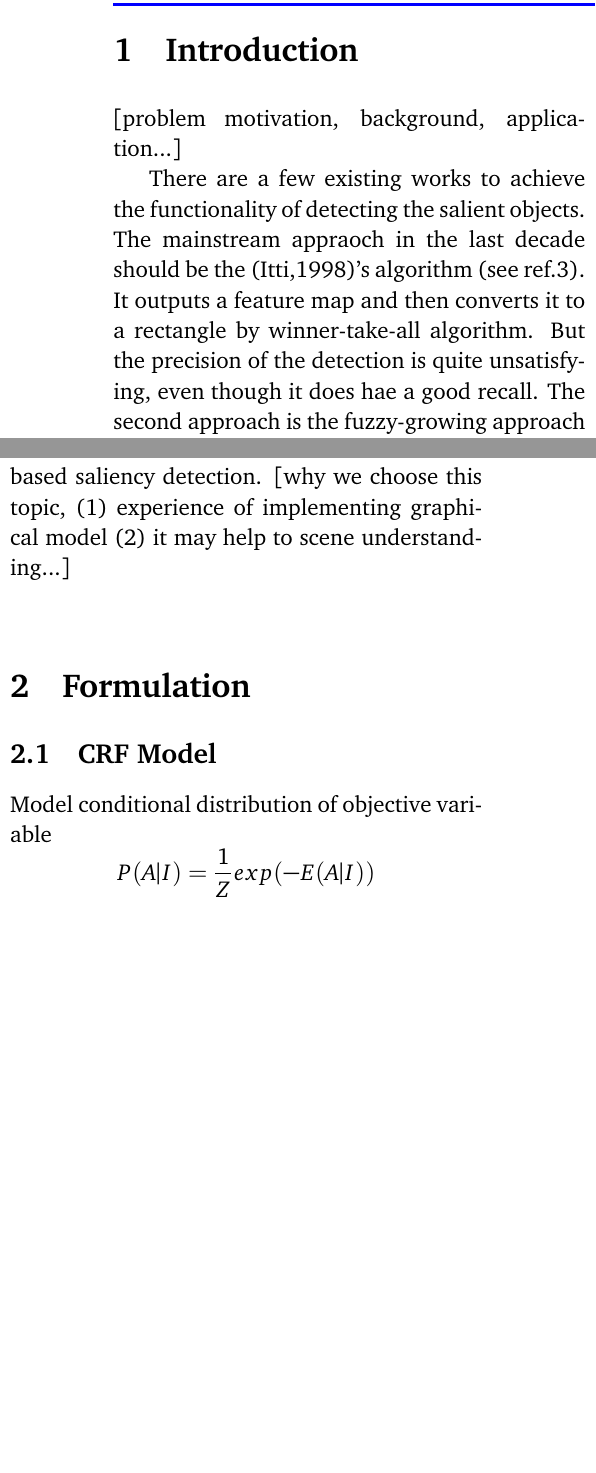
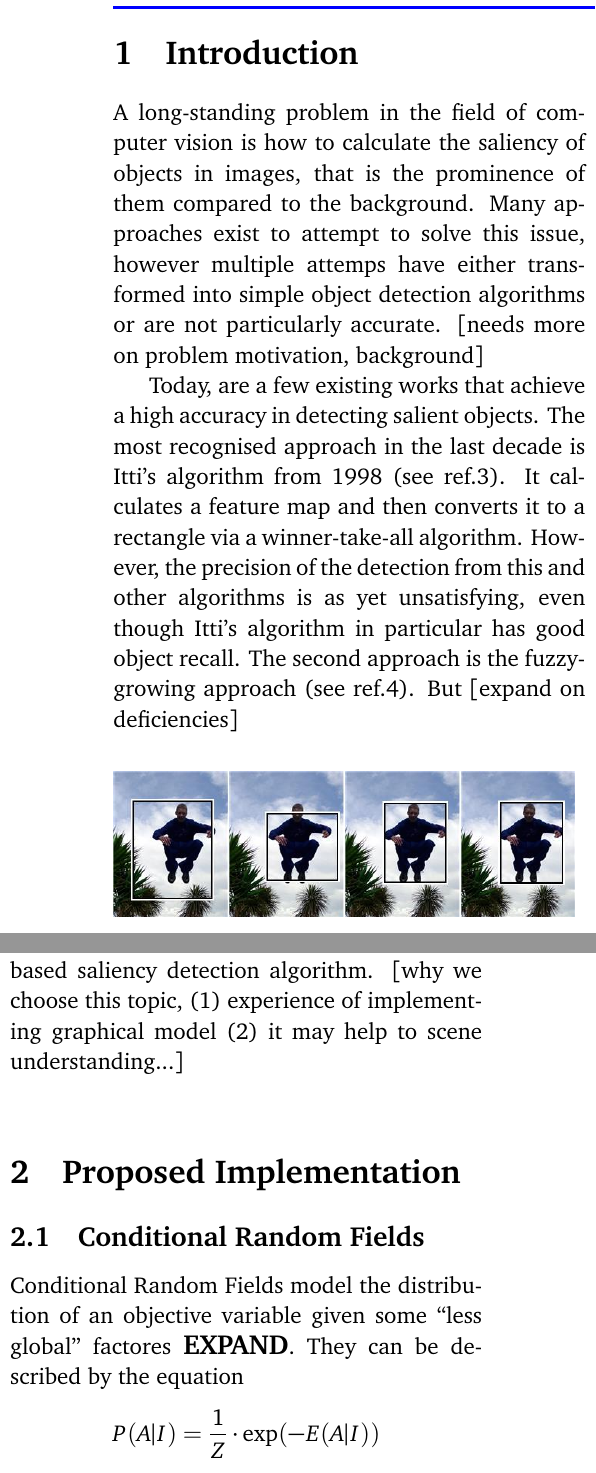
Before and after one commit to xinlin192/SaliencyDetection, a LaTeX document (proposal/proposal.tex): two parts of the columns of page 1 of 2, joined at a grey line, cut so that both start at the same text, the shorter picture padded with empty space. Compiled offline with pdfLaTeX.

Commit message:
updated proposal

```diff
--- a/proposal/proposal.tex
+++ b/proposal/proposal.tex
@@ -38,6 +38,11 @@ urlcolor=black		% - URL colour
 \newcommand{\Hrule}{\textcolor{blue}{\rule{\linewidth}{0.5mm}}}
 % Defines a new command for the horizontal lines, change thickness here
 \newcommand{\htab}{\hspace*{0.63cm}}
+\newcommand{\SUPER}{\textsuperscript}
+\newenvironment{Figure}
+  {\par\medskip\noindent\minipage{\linewidth}}
+  {\endminipage\par\medskip}
+\newcommand{\TIMELINE}[3]{#1\\\BOLD{#2} #3\\\\}
 % -
 % -----
 % BEGIN DOCUMENT
@@ -58,21 +63,30 @@ urlcolor=black		% - URL colour
 	}
 	\BOLD{Last typeset: \currenttime, \today}
 \\\Hrule}}
-% -
+%
 % -
 \begin{multicols}{2}
 \section{Introduction}
-[problem motivation, background, application...] \\
-% introduce the related work in the area of saliency detection
-\htab There are a few existing works to achieve the functionality of detecting the salient objects. The mainstream appraoch in the last decade should be the (Itti,1998)'s algorithm (see ref.3). It outputs a feature map and then converts it to a rectangle by winner-take-all algorithm. But the precision of the detection is quite unsatisfying, even though it does hae a good recall. The second approach is the fuzzy-growing approach (see ref.4). But [badness of this approach...]. \\
+A long-standing problem in the field of computer vision is how to calculate the saliency of objects in images, that is the prominence of them compared to the background.  Many approaches exist to attempt to solve this issue, however multiple attemps have either transformed into simple object detection algorithms or are not particularly accurate.
+[needs more on problem motivation, background]\\
+% -
+% introduce related work
+\htab Today, are a few existing works that achieve a high accuracy in detecting salient objects. The most recognised approach in the last decade is Itti's algorithm from 1998 (see ref.3). It calculates a feature map and then converts it to a rectangle via a winner-take-all algorithm. However, the precision of the detection from this and other algorithms is as yet unsatisfying, even though Itti's algorithm in particular has good object recall. The second approach is the fuzzy-growing approach (see ref.4). But [expand on deficiencies] \\
+% -
+% image outlining salient object detection
+\begin{Figure}
 \includegraphics[width=3.2in,height=1in]{./pictures/0_imCanvs_Compare.jpg} \\
-\figcaption{\footnotesize (a) FG(Ma,2003) (b) SM(Itti,1998) (c) CRFM(Liu,2007) (d) Ground truth} \\
-% introduce the framework we referred to
-\htab The research we referred to in this experimental project (see ref.2), which is based on conditional random field (CRF) model, has a large portion of perfect detection compared with ground truth data. At first stage, it extracts features in the local, regional and global level, corresponding to multiscale contrast, center-surround histogram and spatial color distribution respectively. And then after normalization and linear/non-linear combination, a master map or a salient map is computed to represent the saliency of each image pixel. Last, a few key locations on the saliency map are identified by winner-take-all or inhibition-of-return, or other non-linear operations.\\
-% declare our work in this project and why we choose this as the topic of project
-\htab Our implementation involves in utilizing the open-source library OpenCV and Darwin to achieve the framework of the CRF-based saliency detection. [why we choose this topic, (1) experience of implementing graphical model (2) it may help to scene understanding...]\\
-\section{Formulation}
-\subsection{CRF Model}
-Model conditional distribution of objective variable
-    $$ P(A|I) = \frac{1}{Z} exp(-E(A|I)) $$
-Energy function is formualted to be a set of static salient features and one pairwise feature as follows,
+{\tiny (a) FG(Ma,2003) (b) SM(Itti,1998) (c) CRFM(Liu,2007) (d) Ground truth} \\
+\end{Figure}
+% -
+% framework
+\htab The research we will be referring to to in this experimental project is that of Liu, Tie et al. in 2011 (see ref.2), which is based on a onditional random field (CRF) model.  This allows a large amount of near-perfect saliency detection compared with the ground truth data. To accomplish this, it extracts features on the local, regional and global level, where it calculates multiscale contrast, a centre-surround histogram and spatial color distribution respectively. After normalization and linear/non-linear combination, a master map, better known as a salient map, is computed to represent the saliency of each image pixel. A few key locations on the saliency map are finally identified by winner-take-all or inhibition-of-return, or other non-linear operations that act on the probability of a salient object being present at the location.\\
+% -
+% implementation outline and explanation of chice
+\htab Our implementation will employ the  OpenCV library, leveraging on the ANU's open source DARWIN framework to achieve a CRF-based saliency detection algorithm. [why we choose this topic, (1) experience of implementing graphical model (2) it may help to scene understanding...]\\
+% -
+% implementation details
+\section{Proposed Implementation}
+\subsection{Conditional Random Fields}
+Conditional Random Fields model the distribution of an objective variable given some ``less global'' factores \BOLDL{EXPAND}.  They can be described by the equation
+    $$ P(A|I) = \frac{1}{Z} \cdot\exp(-E(A|I)) $$
```
Also changed, not shown: proposal/proposal.pdf, proposal/proposal.tex (27 more changed lines).
